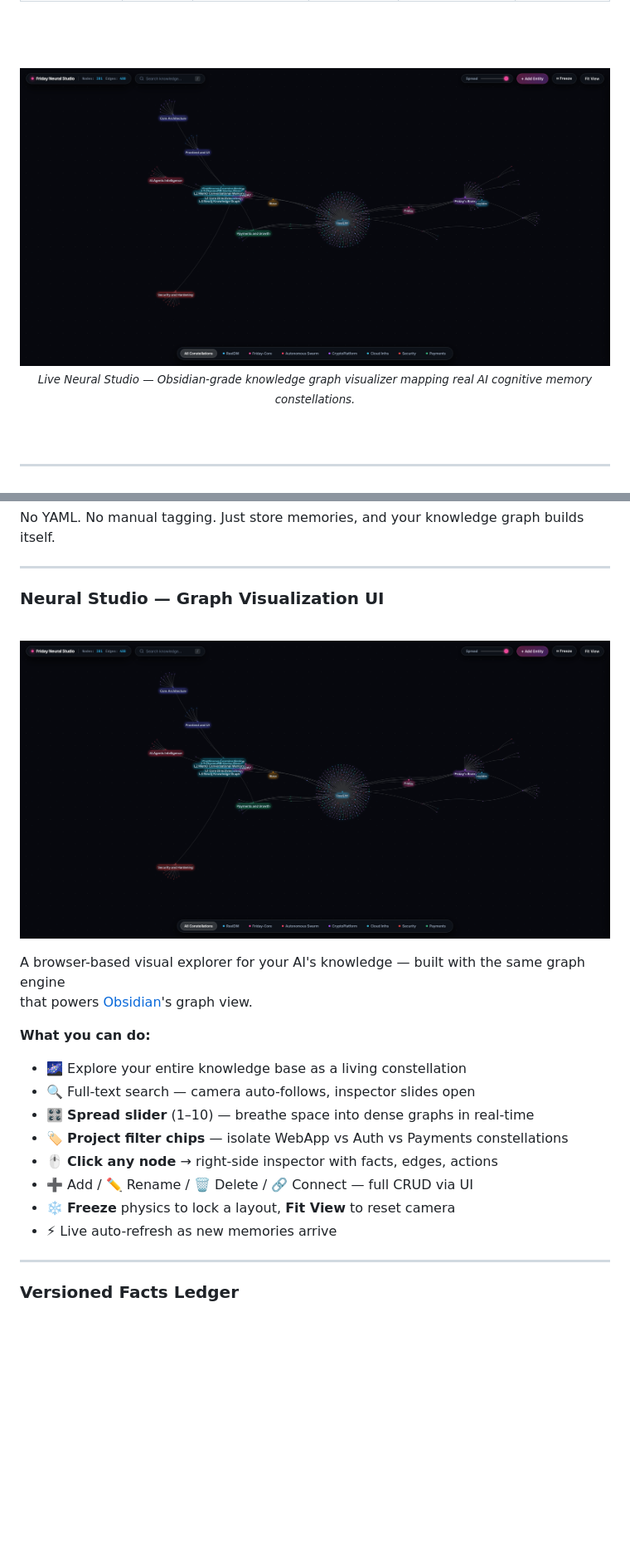
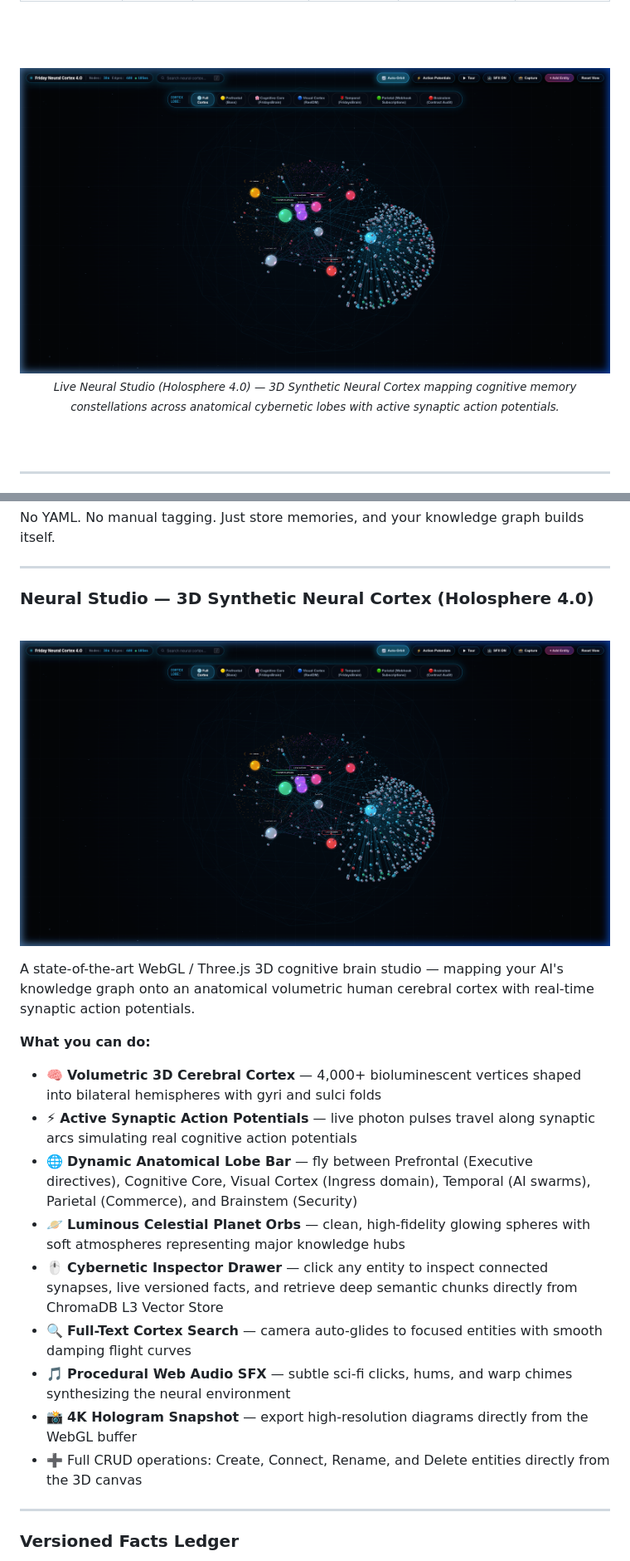
Before and after one commit to friday-memory/friday, a Markdown page: README.md, 2 parts joined by grey strips. Shown: that part at 83% size. Drawn GitHub-style; pictures changed too: docs/assets/neural_studio.png; blank space fills up the shorter version.

Commit message:
docs(readme): update neural studio to 3D Synthetic Neural Cortex Holosphere 4.0 hero asset

```diff
--- a/README.md
+++ b/README.md
@@ -52,7 +52,7 @@
 <img src="docs/assets/neural_studio.png" alt="Friday Neural Studio — Live Knowledge Graph UI" width="100%" style="border-radius: 8px; border: 1px solid #1e293b;" />
 
 <br>
-<sub><i>Live Neural Studio — Obsidian-grade knowledge graph visualizer mapping real AI cognitive memory constellations.</i></sub>
+<sub><i>Live Neural Studio (Holosphere 4.0) — 3D Synthetic Neural Cortex mapping cognitive memory constellations across anatomical cybernetic lobes with active synaptic action potentials.</i></sub>
 
 <br><br>
 
@@ -483,7 +483,7 @@ No YAML. No manual tagging. Just store memories, and your knowledge graph builds
 
 ---
 
-### Neural Studio — Graph Visualization UI
+### Neural Studio — 3D Synthetic Neural Cortex (Holosphere 4.0)
 
 <br>
 
@@ -492,17 +492,17 @@ No YAML. No manual tagging. Just store memories, and your knowledge graph builds
 </p>
 
-A browser-based visual explorer for your AI's knowledge — built with the same graph engine
-that powers [Obsidian](https://obsidian.md)'s graph view.
+A state-of-the-art WebGL / Three.js 3D cognitive brain studio — mapping your AI's knowledge graph onto an anatomical volumetric human cerebral cortex with real-time synaptic action potentials.
 
 **What you can do:**
-- 🌌 Explore your entire knowledge base as a living constellation
-- 🔍 Full-text search — camera auto-follows, inspector slides open
-- 🎛️ **Spread slider** (1–10) — breathe space into dense graphs in real-time
-- 🏷️ **Project filter chips** — isolate WebApp vs Auth vs Payments constellations
-- 🖱️ **Click any node** → right-side inspector with facts, edges, actions
-- ➕ Add / ✏️ Rename / 🗑️ Delete / 🔗 Connect — full CRUD via UI
-- ❄️ **Freeze** physics to lock a layout, **Fit View** to reset camera
-- ⚡ Live auto-refresh as new memories arrive
+- 🧠 **Volumetric 3D Cerebral Cortex** — 4,000+ bioluminescent vertices shaped into bilateral hemispheres with gyri and sulci folds
+- ⚡ **Active Synaptic Action Potentials** — live photon pulses travel along synaptic arcs simulating real cognitive action potentials
+- 🌐 **Dynamic Anatomical Lobe Bar** — fly between Prefrontal (Executive directives), Cognitive Core, Visual Cortex (Ingress domain), Temporal (AI swarms), Parietal (Commerce), and Brainstem (Security)
+- 🪐 **Luminous Celestial Planet Orbs** — clean, high-fidelity glowing spheres with soft atmospheres representing major knowledge hubs
+- 🖱️ **Cybernetic Inspector Drawer** — click any entity to inspect connected synapses, live versioned facts, and retrieve deep semantic chunks directly from ChromaDB L3 Vector Store
+- 🔍 **Full-Text Cortex Search** — camera auto-glides to focused entities with smooth damping flight curves
+- 🎵 **Procedural Web Audio SFX** — subtle sci-fi clicks, hums, and warp chimes synthesizing the neural environment
+- 📸 **4K Hologram Snapshot** — export high-resolution diagrams directly from the WebGL buffer
+- ➕ Full CRUD operations: Create, Connect, Rename, and Delete entities directly from the 3D canvas
 
 ---
 
```
Also changed, not shown: other parts of README.md (+1 -1 lines).
